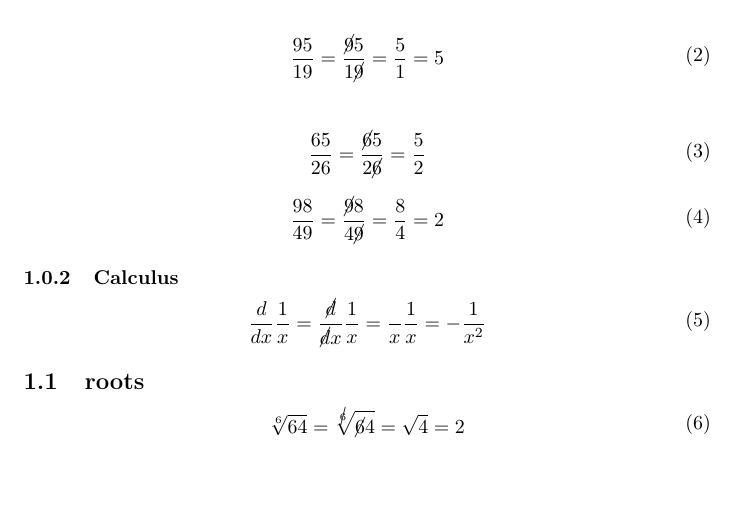
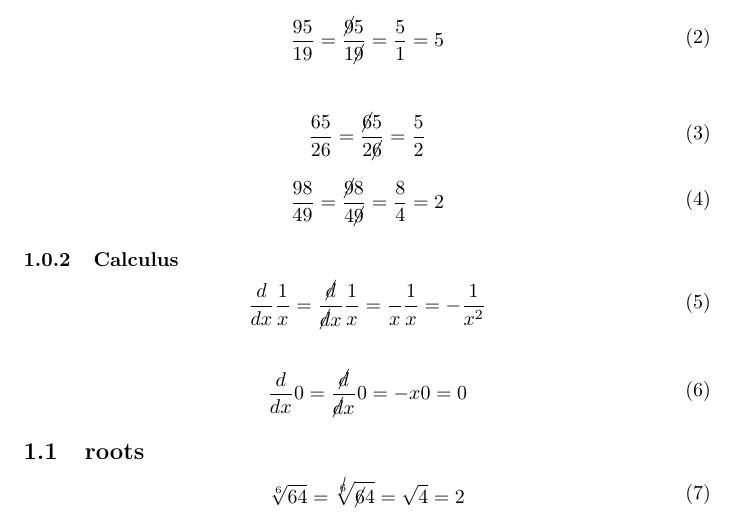
Before and after one commit to brokenkernel/opennotes, a LaTeX document (mathjokes/mathjokes.tex): part of page 1 of 2, cut so that both start at the same text, the shorter picture padded with empty space. Compiled offline with pdfLaTeX.

Commit message:
add zero

```diff
--- a/mathjokes/mathjokes.tex
+++ b/mathjokes/mathjokes.tex
@@ -71,6 +71,20 @@
 	\end{split}
 \end{equation}
 
+\begin{equation}
+	\begin{split}
+		\frac{d}{dx} 0 =
+		\frac{\cancel{d}}{\cancel{d}x} 0
+		=
+		-x0
+		=
+		0
+	\end{split}
+\end{equation}
+
+
+
+
 \subsection{roots}
 
 \begin{equation}
```
Also changed, not shown: mathjokes/mathjokes.tex (1 more changed lines).
